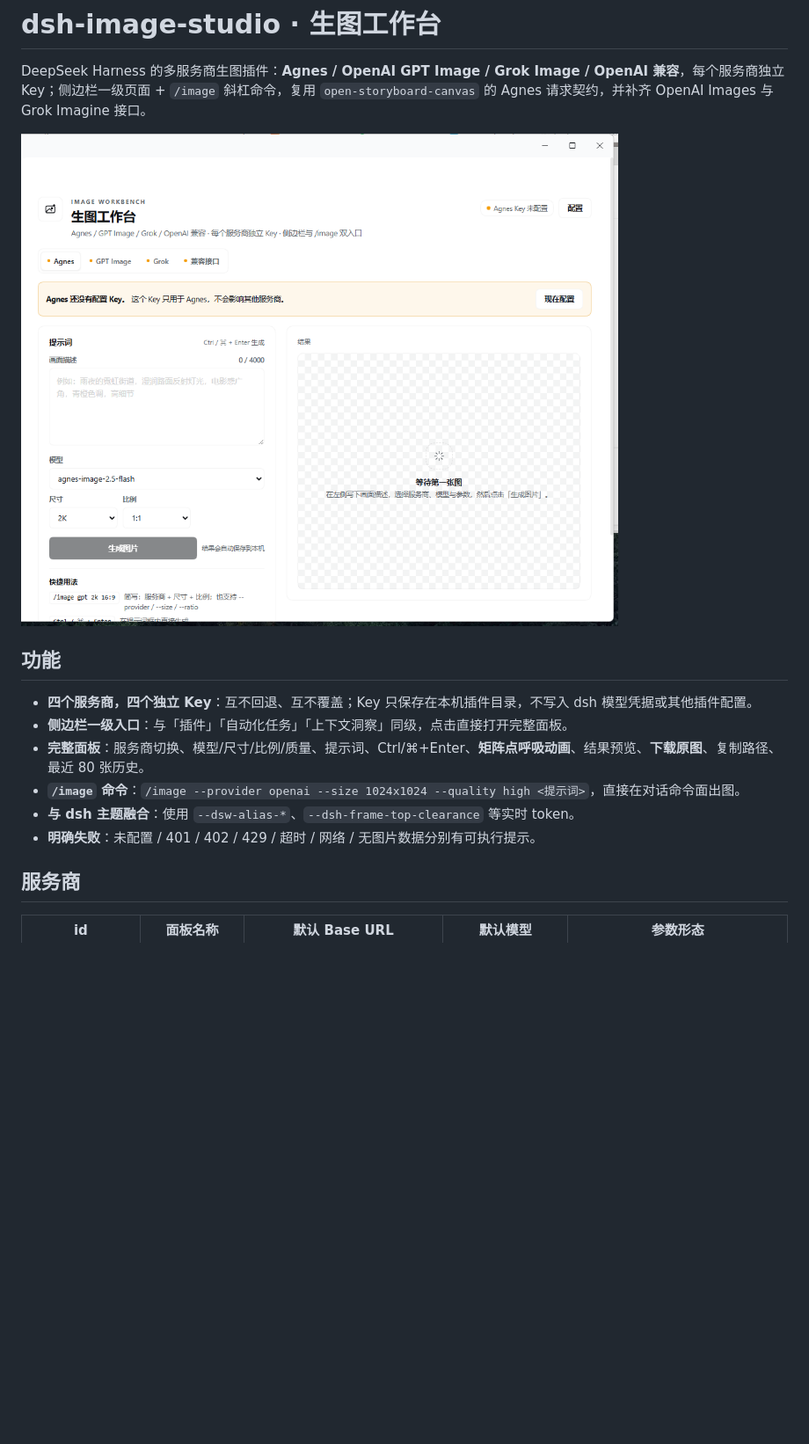
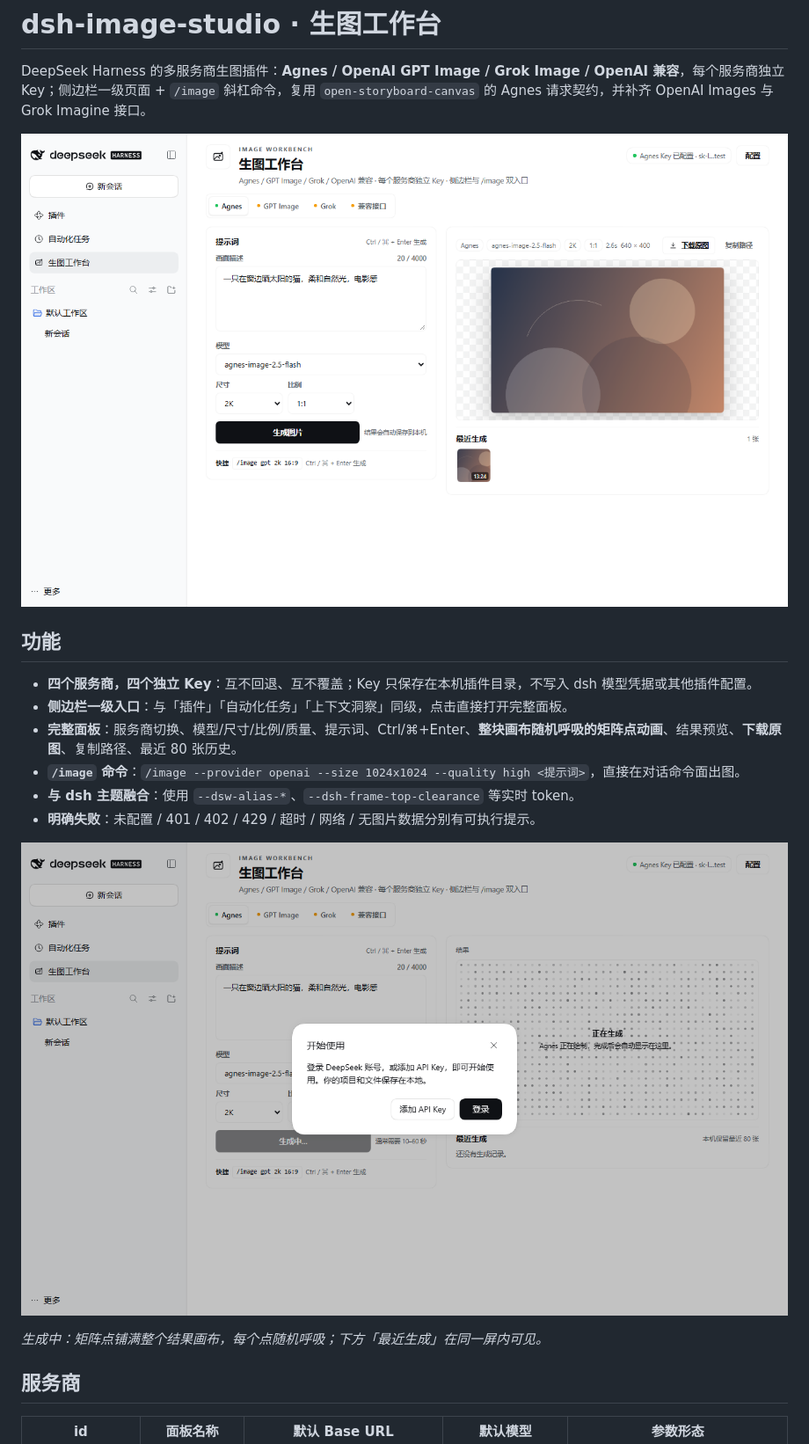
Before and after one commit to david-zdw/dsh-image-studio, a Markdown page: README.md, the part around the change. Shown at 88% size. GitHub-like rendering; pictures changed too: docs/loading.png (added), docs/panel.png; blank space fills up the shorter version.

```diff
--- a/README.md
+++ b/README.md
@@ -8,10 +8,14 @@ DeepSeek Harness 的多服务商生图插件：**Agnes / OpenAI GPT Image / Grok
 
 - **四个服务商，四个独立 Key**：互不回退、互不覆盖；Key 只保存在本机插件目录，不写入 dsh 模型凭据或其他插件配置。
 - **侧边栏一级入口**：与「插件」「自动化任务」「上下文洞察」同级，点击直接打开完整面板。
-- **完整面板**：服务商切换、模型/尺寸/比例/质量、提示词、Ctrl/⌘+Enter、**矩阵点呼吸动画**、结果预览、**下载原图**、复制路径、最近 80 张历史。
+- **完整面板**：服务商切换、模型/尺寸/比例/质量、提示词、Ctrl/⌘+Enter、**整块画布随机呼吸的矩阵点动画**、结果预览、**下载原图**、复制路径、最近 80 张历史。
 - **`/image` 命令**：`/image --provider openai --size 1024x1024 --quality high <提示词>`，直接在对话命令面出图。
 - **与 dsh 主题融合**：使用 `--dsw-alias-*`、`--dsh-frame-top-clearance` 等实时 token。
 - **明确失败**：未配置 / 401 / 402 / 429 / 超时 / 网络 / 无图片数据分别有可执行提示。
+
+![生成中的矩阵点动画](docs/loading.png)
+
+*生成中：矩阵点铺满整个结果画布，每个点随机呼吸；下方「最近生成」在同一屏内可见。*
 
 ## 服务商
 
```
Also changed, not shown: docs/design.md (+4 -2 lines), 2 other files.
